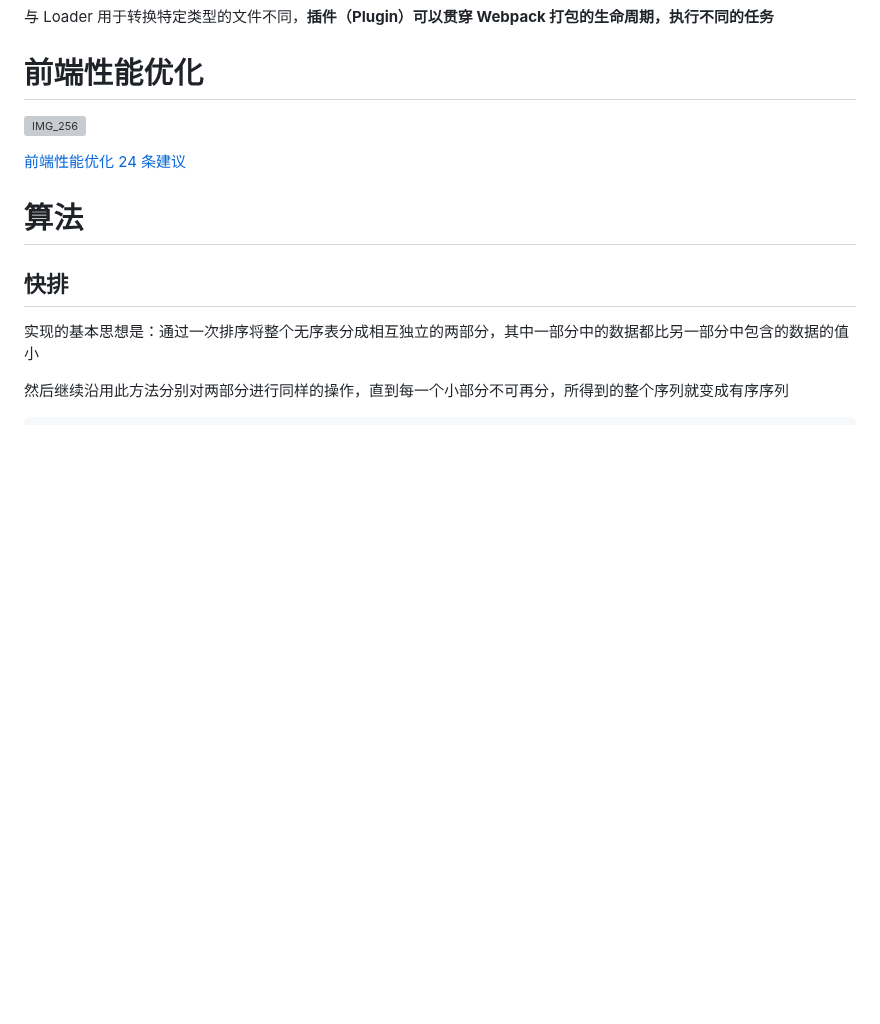
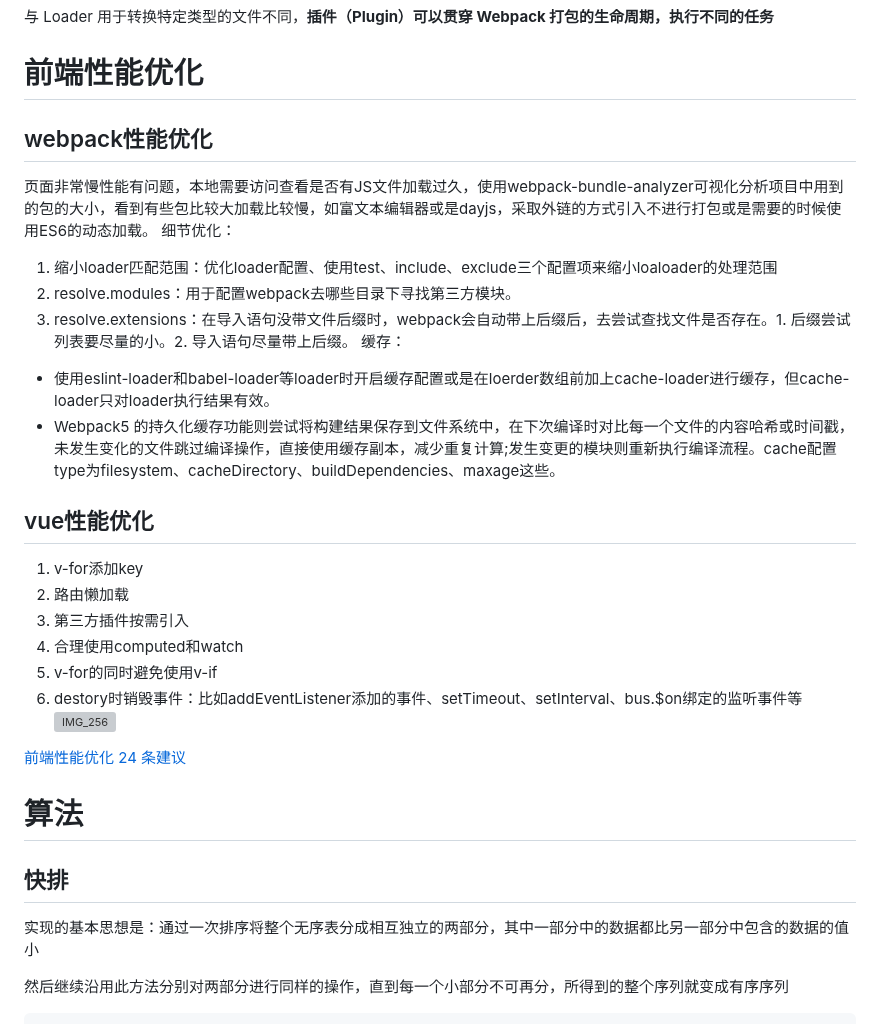
Before and after one commit to cycleccc/notes, a Markdown page: 面试/面试题/面试题手册.md, the part around the change. GitHub-like rendering; blank space fills up the shorter version; grey boxes are pictures that could not be loaded.

Commit message:
vault backup: 2023-08-09 11:12:20

```diff
--- a/面试/面试题/面试题手册.md
+++ b/面试/面试题/面试题手册.md
@@ -905,6 +905,22 @@ map文件只要不打开开发者工具，浏览器是不会加载的。
 与 Loader 用于转换特定类型的文件不同，**插件（Plugin）可以贯穿 Webpack 打包的生命周期，执行不同的任务**
 
 # 前端性能优化
+## webpack性能优化
+页面非常慢性能有问题，本地需要访问查看是否有JS文件加载过久，使用webpack-bundle-analyzer可视化分析项目中用到的包的大小，看到有些包比较大加载比较慢，如富文本编辑器或是dayjs，采取外链的方式引入不进行打包或是需要的时候使用ES6的动态加载。
+细节优化：
+1. 缩小loader匹配范围：优化loader配置、使用test、include、exclude三个配置项来缩小loaloader的处理范围
+2. resolve.modules：用于配置webpack去哪些目录下寻找第三方模块。
+3. resolve.extensions：在导入语句没带文件后缀时，webpack会自动带上后缀后，去尝试查找文件是否存在。1. 后缀尝试列表要尽量的小。2. 导入语句尽量带上后缀。
+缓存：
+- 使用eslint-loader和babel-loader等loader时开启缓存配置或是在loerder数组前加上cache-loader进行缓存，但cache-loader只对loader执行结果有效。
+- Webpack5 的持久化缓存功能则尝试将构建结果保存到文件系统中，在下次编译时对比每一个文件的内容哈希或时间戳，未发生变化的文件跳过编译操作，直接使用缓存副本，减少重复计算;发生变更的模块则重新执行编译流程。cache配置type为filesystem、cacheDirectory、buildDependencies、maxage这些。
+## vue性能优化
+1. v-for添加key
+2. 路由懒加载
+3. 第三方插件按需引入
+4. 合理使用computed和watch
+5. v-for的同时避免使用v-if
+6. destory时销毁事件：比如addEventListener添加的事件、setTimeout、setInterval、bus.$on绑定的监听事件等
 ![IMG_256](Aspose.Words.f0d85581-5d68-4a9c-9b5f-f02a196650c5.004.png "IMG_256")
 
 [前端性能优化 24 条建议](https://segmentfault.com/a/1190000022205291)
```
